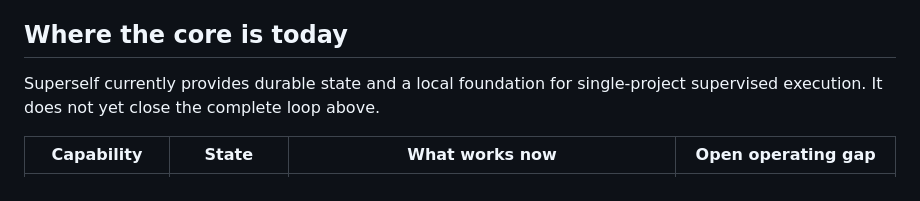
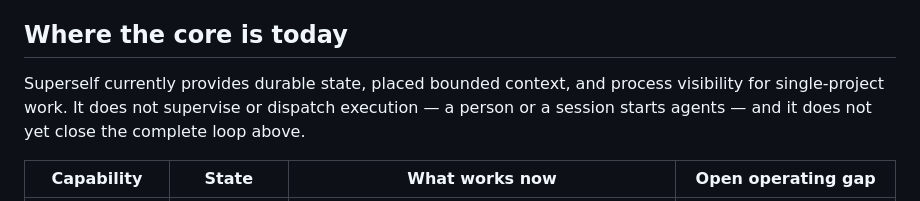
Before and after one commit to fxylabs/superself, a Markdown page: docs/roadmap.md, the part around the change. Drawn GitHub-style.

```diff
--- a/docs/roadmap.md
+++ b/docs/roadmap.md
@@ -80,9 +80,10 @@ The core engine should own:
 
 ## Where the core is today
 
-Superself currently provides durable state and a local foundation for
-single-project supervised execution. It does not yet close the complete loop
-above.
+Superself currently provides durable state, placed bounded context, and
+process visibility for single-project work. It does not supervise or dispatch
+execution — a person or a session starts agents — and it does not yet close
+the complete loop above.
 
 | Capability | State | What works now | Open operating gap |
 | --- | --- | --- | --- |
```
Also changed, not shown: README.md (+5 -2 lines).
